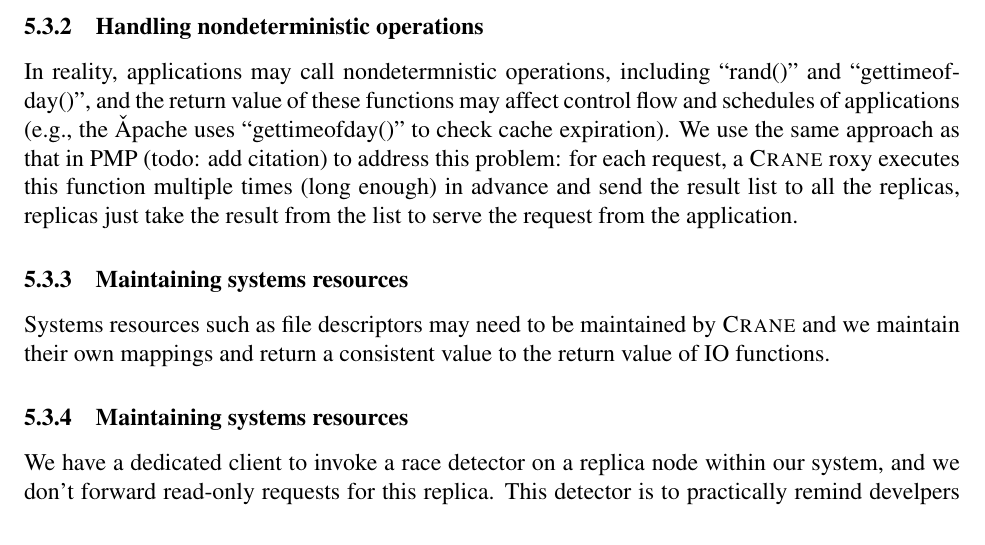
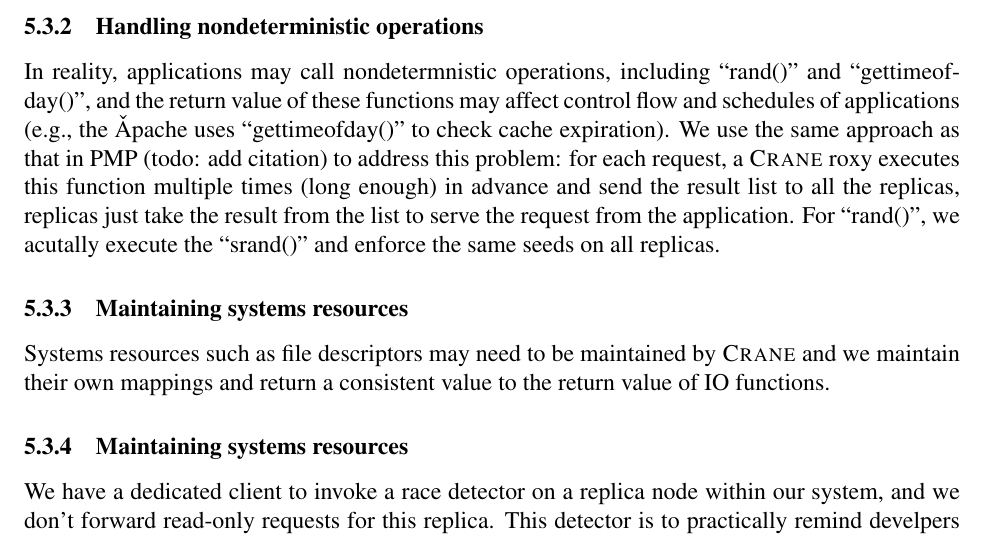
Before and after one commit to hemingcui/phd-thesis, a LaTeX paper (proposal.tex, which reads app-replication.tex): part of page 8 of 10, cut so that both start at the same text. Compiled offline with pdfLaTeX.

Commit message:
Nits for replication. The only big thing left is the consensus subsection.

```diff
--- a/app-replication.tex
+++ b/app-replication.tex
@@ -219,7 +219,9 @@ affect control flow and schedules of applications (\eg, the \apache uses
 ``gettimeofday()" to check cache expiration). We use the same approach as that
 in PMP (todo: add citation) to address this problem: for each request, a \msmr roxy executes
 this function multiple times (long enough) in advance and send the result list to all the replicas,
-replicas just take the result from the list to serve the request from the application.
+replicas just take the result from the list to serve the request from the
+application. For ``rand()", we acutally execute the ``srand()" and enforce the
+same seeds on all replicas.
 
 \subsubsection{Maintaining systems resources} \label{sec:replication-impl-resource}
 Systems resources such as file descriptors may need to be maintained by
```
